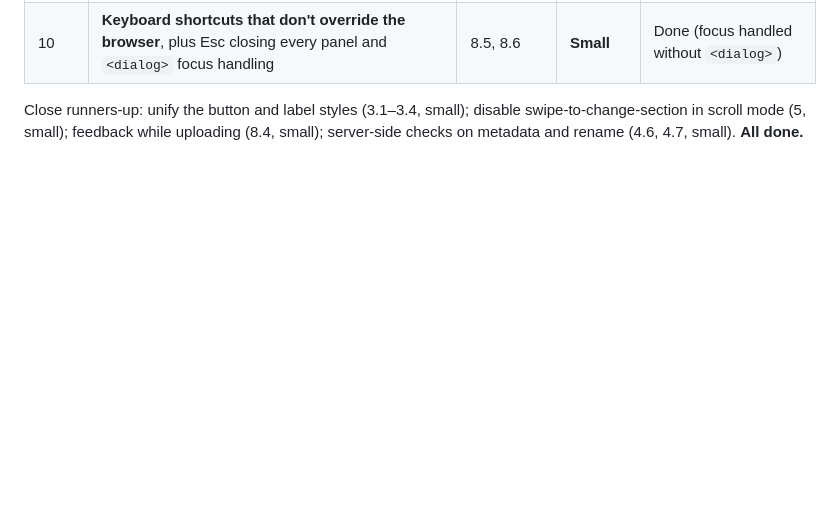
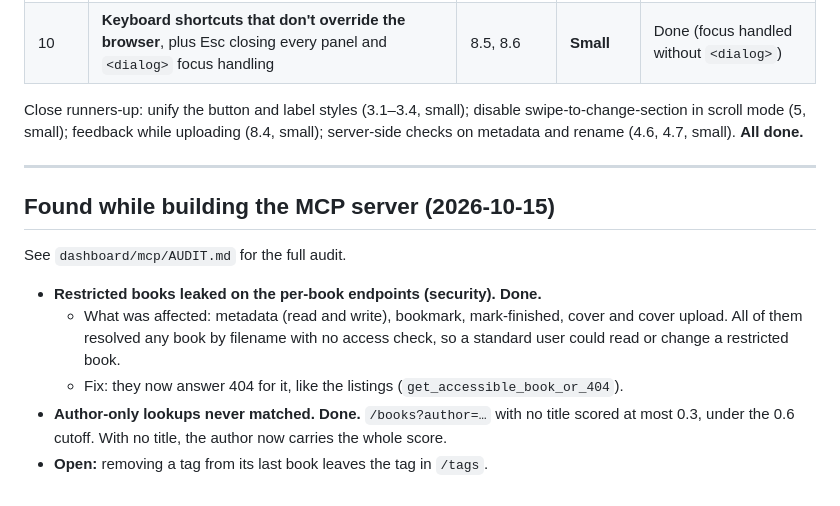
Before and after one commit to ego-alt/library, a Markdown page: AUDIT.md, the part around the change. Rendered like a GitHub page; blank space fills up the shorter version.

Commit message:
small/note the mcp fixes in the audit

```diff
--- a/AUDIT.md
+++ b/AUDIT.md
@@ -497,3 +497,20 @@ Also: every icon-only button has an `aria-label` (library and reader), and grid
 Close runners-up: unify the button and label styles (3.1–3.4, small); disable
 swipe-to-change-section in scroll mode (5, small); feedback while uploading (8.4,
 small); server-side checks on metadata and rename (4.6, 4.7, small). **All done.**
+
+---
+
+## Found while building the MCP server (2026-10-15)
+
+See `dashboard/mcp/AUDIT.md` for the full audit.
+
+- **Restricted books leaked on the per-book endpoints (security). Done.**
+  - What was affected: metadata (read and write), bookmark, mark-finished,
+    cover and cover upload. All of them resolved any book by filename with no
+    access check, so a standard user could read or change a restricted book.
+  - Fix: they now answer 404 for it, like the listings
+    (`get_accessible_book_or_404`).
+- **Author-only lookups never matched. Done.** `/books?author=…` with no title
+  scored at most 0.3, under the 0.6 cutoff. With no title, the author now
+  carries the whole score.
+- **Open:** removing a tag from its last book leaves the tag in `/tags`.
```
